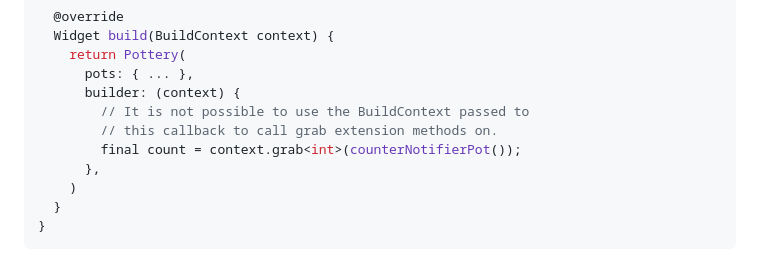
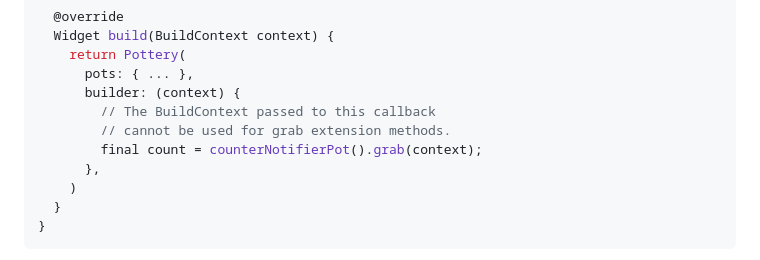
Before and after one commit to kaboc/pot, a Markdown page: packages/pottery/README.md, the part around one of its changes. Rendered like a GitHub page.

Commit message:
Update grab usage in README of pottery

```diff
--- a/packages/pottery/README.md
+++ b/packages/pottery/README.md
@@ -122,9 +122,9 @@ class MyWidget extends StatelessWidget with Grab {
     return Pottery(
       pots: { ... },
       builder: (context) {
-        // It is not possible to use the BuildContext passed to
-        // this callback to call grab extension methods on.
-        final count = context.grab<int>(counterNotifierPot());
+        // The BuildContext passed to this callback
+        // cannot be used for grab extension methods.
+        final count = counterNotifierPot().grab(context);
       },
     )
   }
```
Also changed, not shown: other parts of packages/pottery/README.md (+2 -2 lines).
